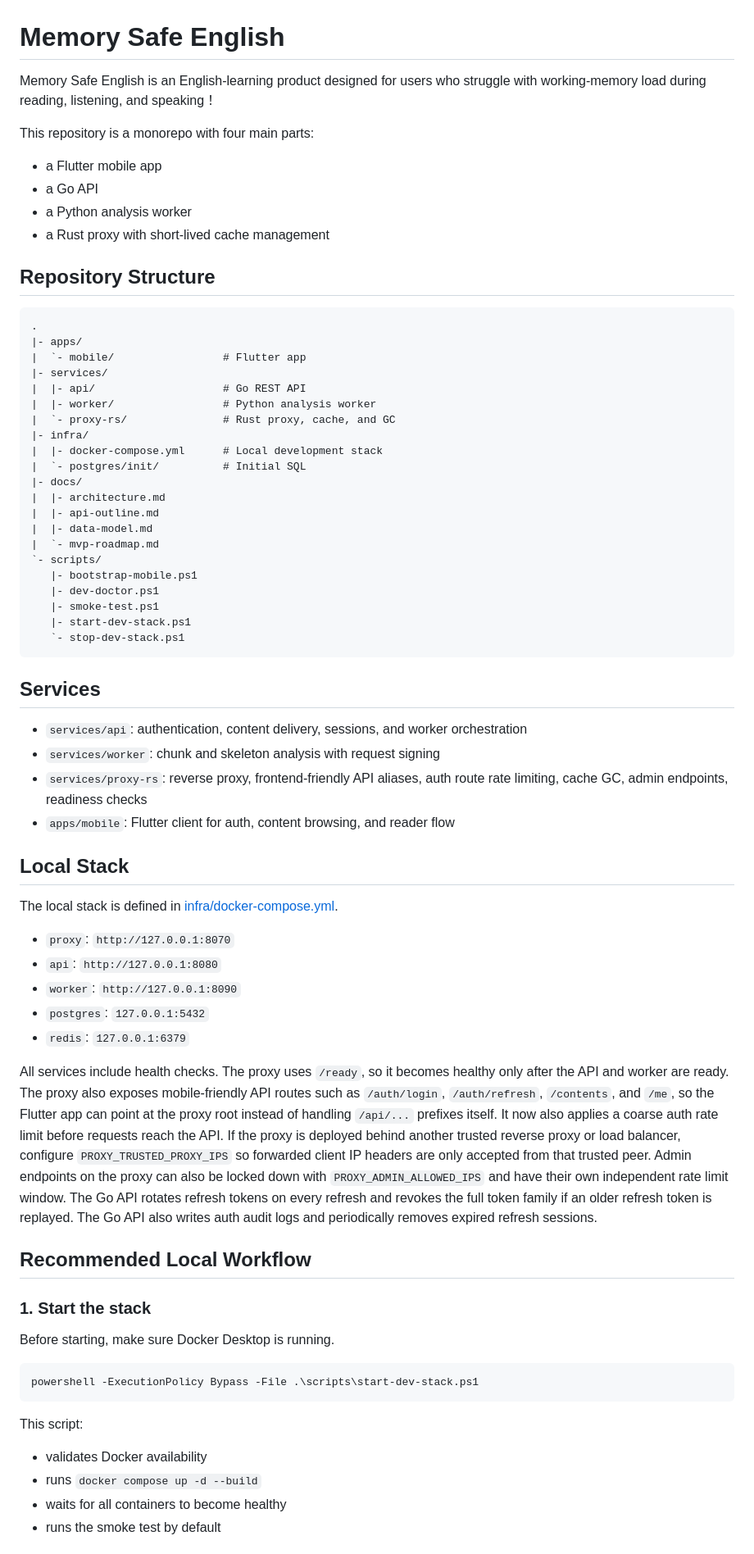
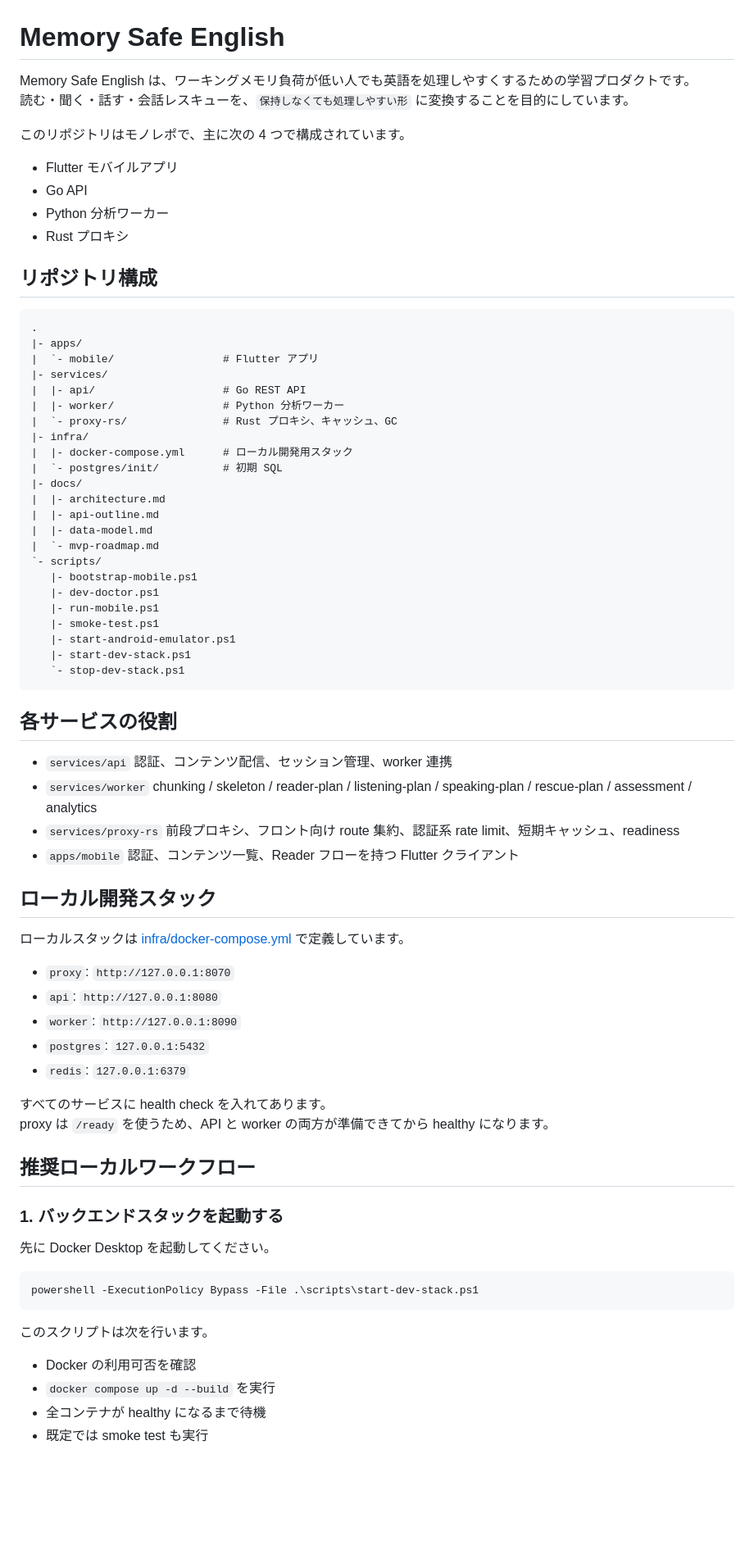
Before and after one commit to furukawa1020/Memory-Safe-English-App, a Markdown page: README.md, the part around one of its changes. Shown at 82% size. Rendered like a GitHub page; blank space fills up the shorter version.

Commit message:
Remove mobile app README file and update main README for clarity and localization

````diff
--- a/README.md
+++ b/README.md
@@ -1,27 +1,28 @@
 # Memory Safe English
 
-Memory Safe English is an English-learning product designed for users who struggle with working-memory load during reading, listening, and speaking！
+Memory Safe English は、ワーキングメモリ負荷が低い人でも英語を処理しやすくするための学習プロダクトです。
+読む・聞く・話す・会話レスキューを、`保持しなくても処理しやすい形` に変換することを目的にしています。
 
-This repository is a monorepo with four main parts:
+このリポジトリはモノレポで、主に次の 4 つで構成されています。
 
-- a Flutter mobile app
-- a Go API
-- a Python analysis worker
-- a Rust proxy with short-lived cache management
+- Flutter モバイルアプリ
+- Go API
+- Python 分析ワーカー
+- Rust プロキシ
 
-## Repository Structure
+## リポジトリ構成
 
 ```text
 .
 |- apps/
-|  `- mobile/                 # Flutter app
+|  `- mobile/                 # Flutter アプリ
 |- services/
 |  |- api/                    # Go REST API
-|  |- worker/                 # Python analysis worker
-|  `- proxy-rs/               # Rust proxy, cache, and GC
+|  |- worker/                 # Python 分析ワーカー
+|  `- proxy-rs/               # Rust プロキシ、キャッシュ、GC
 |- infra/
-|  |- docker-compose.yml      # Local development stack
-|  `- postgres/init/          # Initial SQL
+|  |- docker-compose.yml      # ローカル開発用スタック
+|  `- postgres/init/          # 初期 SQL
 |- docs/
 |  |- architecture.md
 |  |- api-outline.md
@@ -30,21 +31,27 @@ This repository is a monorepo with four main parts:
 `- scripts/
    |- bootstrap-mobile.ps1
    |- dev-doctor.ps1
+   |- run-mobile.ps1
    |- smoke-test.ps1
+   |- start-android-emulator.ps1
    |- start-dev-stack.ps1
    `- stop-dev-stack.ps1
 ```
 
-## Services
+## 各サービスの役割
 
-- `services/api`: authentication, content delivery, sessions, and worker orchestration
-- `services/worker`: chunk and skeleton analysis with request signing
-- `services/proxy-rs`: reverse proxy, frontend-friendly API aliases, auth route rate limiting, cache GC, admin endpoints, readiness checks
-- `apps/mobile`: Flutter client for auth, content browsing, and reader flow
+- `services/api`
+  認証、コンテンツ配信、セッション管理、worker 連携
+- `services/worker`
+  chunking / skeleton / reader-plan / listening-plan / speaking-plan / rescue-plan / assessment / analytics
+- `services/proxy-rs`
+  前段プロキシ、フロント向け route 集約、認証系 rate limit、短期キャッシュ、readiness
+- `apps/mobile`
+  認証、コンテンツ一覧、Reader フローを持つ Flutter クライアント
 
-## Local Stack
+## ローカル開発スタック
 
-The local stack is defined in [infra/docker-compose.yml](./infra/docker-compose.yml).
+ローカルスタックは [infra/docker-compose.yml](./infra/docker-compose.yml) で定義しています。
 
 - `proxy`: `http://127.0.0.1:8070`
 - `api`: `http://127.0.0.1:8080`
@@ -52,27 +59,23 @@ The local stack is defined in [infra/docker-compose.yml](./infra/docker-compose.
 - `postgres`: `127.0.0.1:5432`
 - `redis`: `127.0.0.1:6379`
 
-All services include health checks. The proxy uses `/ready`, so it becomes healthy only after the API and worker are ready.
-The proxy also exposes mobile-friendly API routes such as `/auth/login`, `/auth/refresh`, `/contents`, and `/me`, so the Flutter app can point at the proxy root instead of handling `/api/...` prefixes itself. It now also applies a coarse auth rate limit before requests reach the API.
-If the proxy is deployed behind another trusted reverse proxy or load balancer, configure `PROXY_TRUSTED_PROXY_IPS` so forwarded client IP headers are only accepted from that trusted peer.
-Admin endpoints on the proxy can also be locked down with `PROXY_ADMIN_ALLOWED_IPS` and have their own independent rate limit window.
-The Go API rotates refresh tokens on every refresh and revokes the full token family if an older refresh token is replayed.
-The Go API also writes auth audit logs and periodically removes expired refresh sessions.
+すべてのサービスに health check を入れてあります。
+proxy は `/ready` を使うため、API と worker の両方が準備できてから healthy になります。
 
-## Recommended Local Workflow
+## 推奨ローカルワークフロー
 
-### 1. Start the stack
+### 1. バックエンドスタックを起動する
 
-Before starting, make sure Docker Desktop is running.
+先に Docker Desktop を起動してください。
 
 ```powershell
 powershell -ExecutionPolicy Bypass -File .\scripts\start-dev-stack.ps1
 ```
 
-This script:
+このスクリプトは次を行います。
 
-- validates Docker availability
-- runs `docker compose up -d --build`
-- waits for all containers to become healthy
-- runs the smoke test by default
+- Docker の利用可否を確認
+- `docker compose up -d --build` を実行
+- 全コンテナが healthy になるまで待機
+- 既定では smoke test も実行
 
````
Also changed, not shown: other parts of README.md (+73 -53 lines), apps/mobile/README.md (deleted, +0 -81 lines).
